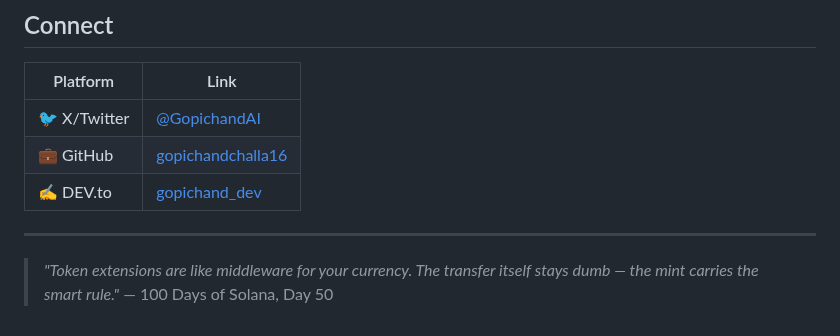
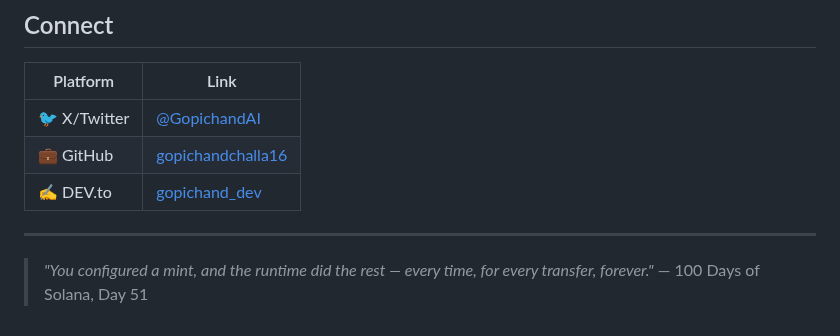
Before and after one commit to gopichandchalla16/100-days-of-solana, a Markdown page: README.md, the part around one of its changes. Drawn GitHub-style.

```diff
--- a/README.md
+++ b/README.md
@@ -146,5 +148,5 @@ Wallets, blockchain reading, transactions, accounts, token fundamentals.
 
 ---
 
-> *"Token extensions are like middleware for your currency. The transfer itself stays dumb — the mint carries the smart rule."*
-> — 100 Days of Solana, Day 50
+> *"You configured a mint, and the runtime did the rest — every time, for every transfer, forever."*
+> — 100 Days of Solana, Day 51
```
Also changed, not shown: other parts of README.md (+9 -7 lines).
